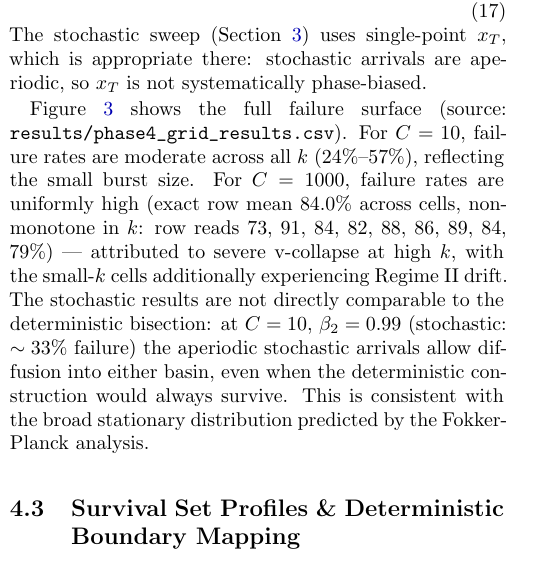
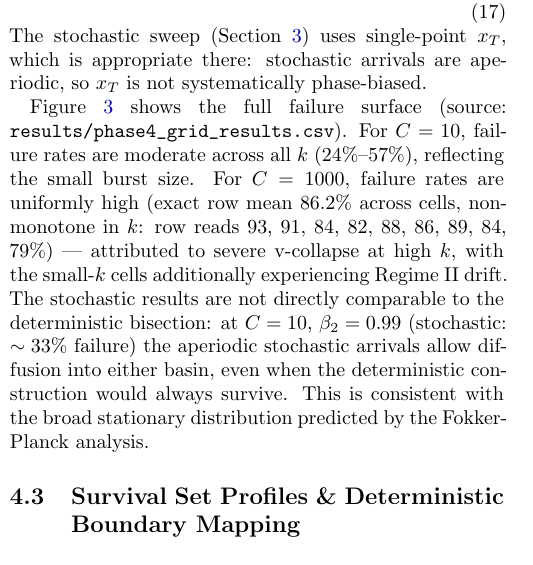
Before and after one commit to mrayanasim09/AMS_grad, a LaTeX paper (report/main.tex, which reads report/sections/04_extension_experiments.tex): part of one column of page 5 of 9, cut so that both start at the same text. Compiled offline with pdfLaTeX.

Commit message:
fix(manuscript): add Independent Researcher affiliation and correct C=1000 row text to 93% with exact mean 86.2%

```diff
--- a/report/main.tex
+++ b/report/main.tex
@@ -19,7 +19,8 @@
 
 \title{\textbf{When and Why Adam Fails: Replicating the Adam--AMSGrad Counterexamples and Mapping Adam's Divergence Boundary}}
 \author{
-    \textbf{Muhammad Rayan Asim}\thanks{Source code, experimental artifacts, and automated verification suites are available at: \url{https://github.com/mrayanasim09/AMS_grad}.}
+    \textbf{Muhammad Rayan Asim}\thanks{Source code, experimental artifacts, and automated verification suites are available at: \url{https://github.com/mrayanasim09/AMS_grad}.} \\
+    \textit{Independent Researcher}
 }
 \date{}
 
--- a/report/sections/04_extension_experiments.tex
+++ b/report/sections/04_extension_experiments.tex
@@ -22,7 +22,7 @@ The stochastic sweep (Section~\ref{sec:reproduction}) uses single-point $x_T$, w
 \label{fig:stochastic_heatmap}
 \end{figure}
 
-Figure~\ref{fig:stochastic_heatmap} shows the full failure surface (source: \nolinkurl{results/phase4_grid_results.csv}). For $C=10$, failure rates are moderate across all $k$ (24\%--57\%), reflecting the small burst size. For $C=1000$, failure rates are uniformly high (exact row mean $84.0\%$ across cells, non-monotone in $k$: row reads 73, 91, 84, 82, 88, 86, 89, 84, 79\%) --- attributed to severe v-collapse at high $k$, with the small-$k$ cells additionally experiencing Regime II drift. The stochastic results are not directly comparable to the deterministic bisection: at $C=10$, $\beta_2=0.99$ (stochastic: $\sim 33\%$ failure) the aperiodic stochastic arrivals allow diffusion into either basin, even when the deterministic construction would always survive. This is consistent with the broad stationary distribution predicted by the Fokker-Planck analysis.
+Figure~\ref{fig:stochastic_heatmap} shows the full failure surface (source: \nolinkurl{results/phase4_grid_results.csv}). For $C=10$, failure rates are moderate across all $k$ (24\%--57\%), reflecting the small burst size. For $C=1000$, failure rates are uniformly high (exact row mean $86.2\%$ across cells, non-monotone in $k$: row reads 93, 91, 84, 82, 88, 86, 89, 84, 79\%) --- attributed to severe v-collapse at high $k$, with the small-$k$ cells additionally experiencing Regime II drift. The stochastic results are not directly comparable to the deterministic bisection: at $C=10$, $\beta_2=0.99$ (stochastic: $\sim 33\%$ failure) the aperiodic stochastic arrivals allow diffusion into either basin, even when the deterministic construction would always survive. This is consistent with the broad stationary distribution predicted by the Fokker-Planck analysis.
 
 \subsection{Survival Set Profiles \& Deterministic Boundary Mapping}
 
```
Also changed, not shown: report/main.pdf, 1 other file.
